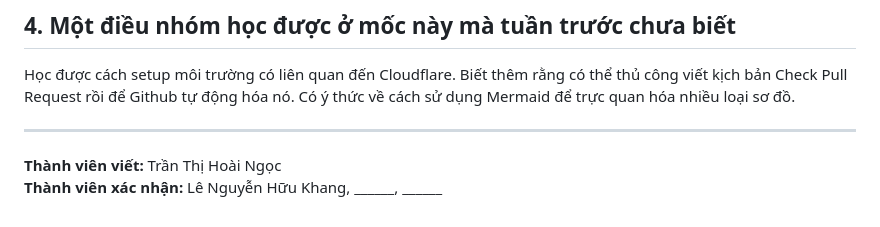
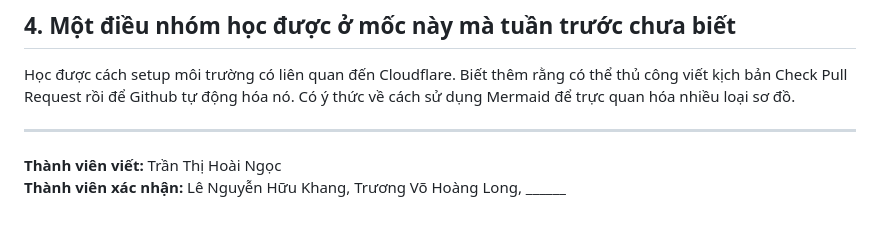
Before and after one commit to Rawisl/se100-nhom-11, a Markdown page: phan-tu/M0.md, the part around the change. GitHub-like rendering.

Commit message:
[Docs]: Confirm M0 reflection document by Truong Vo Hoang Long

```diff
--- a/phan-tu/M0.md
+++ b/phan-tu/M0.md
@@ -28,4 +28,4 @@ Học được cách setup môi trường có liên quan đến Cloudflare. Bi
 ---
 
 **Thành viên viết:** Trần Thị Hoài Ngọc
-**Thành viên xác nhận:** Lê Nguyễn Hữu Khang, ______, ______
+**Thành viên xác nhận:** Lê Nguyễn Hữu Khang, Trương Võ Hoàng Long, ______
```
